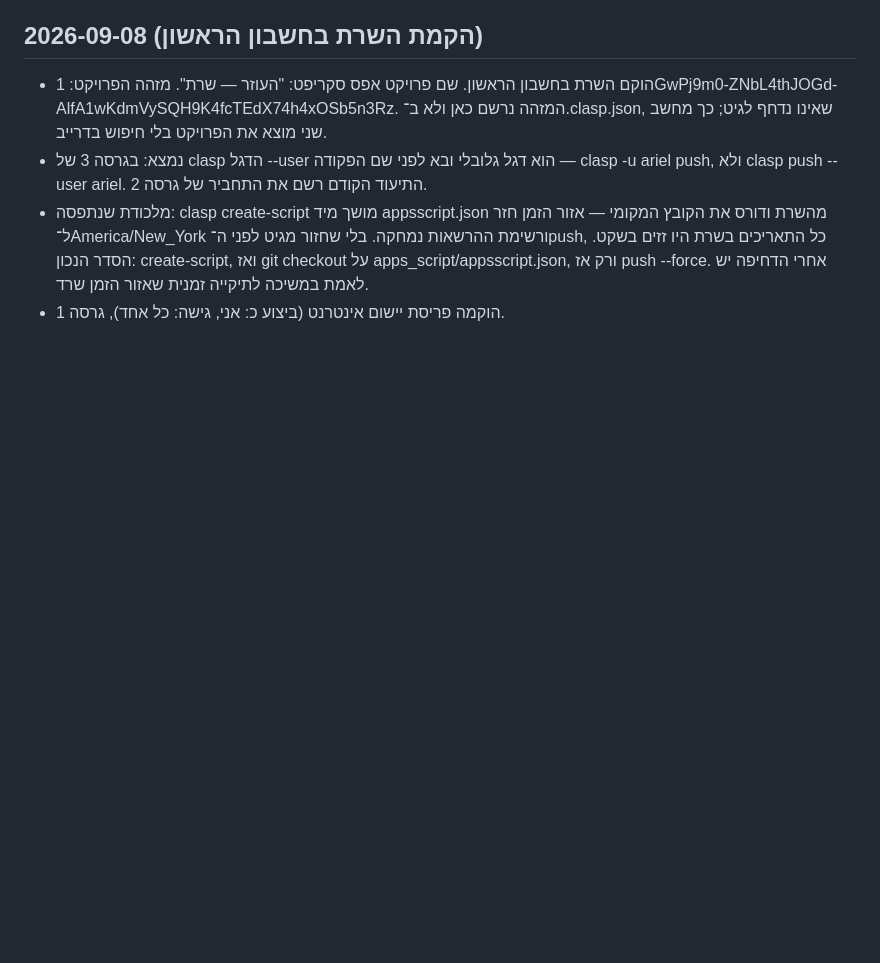
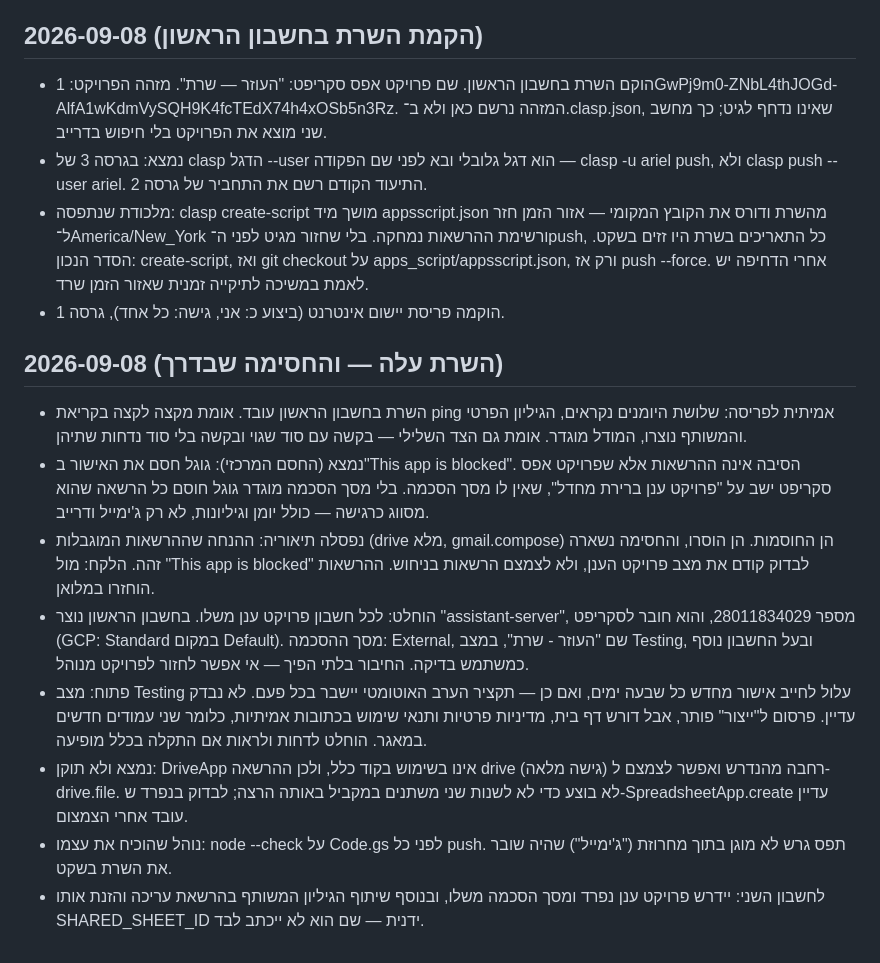
Before and after one commit to uchimata99/assistant, a Markdown page: DECISIONS.md, the part around the change. Rendered like a GitHub page; blank space fills up the shorter version.

Commit message:
יומן ההחלטות: השרת עלה, והאבחנה שחסימת ההרשאות מקורה בפרויקט ענן ברירת מחדל

```diff
--- a/DECISIONS.md
+++ b/DECISIONS.md
@@ -83,3 +83,13 @@
 - נמצא: בגרסה 3 של clasp הדגל --user הוא דגל גלובלי ובא לפני שם הפקודה — clasp -u ariel push, ולא clasp push --user ariel. התיעוד הקודם רשם את התחביר של גרסה 2.
 - מלכודת שנתפסה: clasp create-script מושך מיד appsscript.json מהשרת ודורס את הקובץ המקומי — אזור הזמן חזר ל־America/New_York ורשימת ההרשאות נמחקה. בלי שחזור מגיט לפני ה־push, כל התאריכים בשרת היו זזים בשקט. הסדר הנכון: create-script, ואז git checkout על apps_script/appsscript.json, ורק אז push --force. אחרי הדחיפה יש לאמת במשיכה לתיקייה זמנית שאזור הזמן שרד.
 - הוקמה פריסת יישום אינטרנט (ביצוע כ: אני, גישה: כל אחד), גרסה 1.
+
+## 2026-09-08 (השרת עלה — והחסימה שבדרך)
+- השרת בחשבון הראשון עובד. אומת מקצה לקצה בקריאת ping אמיתית לפריסה: שלושת היומנים נקראים, הגיליון הפרטי והמשותף נוצרו, המודל מוגדר. אומת גם הצד השלילי — בקשה עם סוד שגוי ובקשה בלי סוד נדחות שתיהן.
+- נמצא (החסם המרכזי): גוגל חסם את האישור ב"This app is blocked". הסיבה אינה ההרשאות אלא שפרויקט אפס סקריפט ישב על "פרויקט ענן ברירת מחדל", שאין לו מסך הסכמה. בלי מסך הסכמה מוגדר גוגל חוסם כל הרשאה שהוא מסווג כרגישה — כולל יומן וגיליונות, לא רק ג'ימייל ודרייב.
+- נפסלה תיאוריה: ההנחה שההרשאות המוגבלות (drive מלא, gmail.compose) הן החוסמות. הן הוסרו, והחסימה נשארה זהה. הלקח: מול "This app is blocked" לבדוק קודם את מצב פרויקט הענן, ולא לצמצם הרשאות בניחוש. ההרשאות הוחזרו במלואן.
+- הוחלט: לכל חשבון פרויקט ענן משלו. בחשבון הראשון נוצר "assistant-server", מספר 28011834029, והוא חובר לסקריפט (GCP: Standard במקום Default). מסך ההסכמה: External, שם "העוזר - שרת", במצב Testing, ובעל החשבון נוסף כמשתמש בדיקה. החיבור בלתי הפיך — אי אפשר לחזור לפרויקט מנוהל.
+- פתוח: מצב Testing עלול לחייב אישור מחדש כל שבעה ימים, ואם כן — תקציר הערב האוטומטי יישבר בכל פעם. לא נבדק עדיין. פרסום ל"ייצור" פותר, אבל דורש דף בית, מדיניות פרטיות ותנאי שימוש בכתובות אמיתיות, כלומר שני עמודים חדשים במאגר. הוחלט לדחות ולראות אם התקלה בכלל מופיעה.
+- נמצא ולא תוקן: DriveApp אינו בשימוש בקוד כלל, ולכן ההרשאה drive (גישה מלאה) רחבה מהנדרש ואפשר לצמצם ל-drive.file. לא בוצע כדי לא לשנות שני משתנים במקביל באותה הרצה; לבדוק בנפרד ש-SpreadsheetApp.create עדיין עובד אחרי הצמצום.
+- נוהל שהוכיח את עצמו: node --check על Code.gs לפני כל push. תפס גרש לא מוגן בתוך מחרוזת ("ג'ימייל") שהיה שובר את השרת בשקט.
+- לחשבון השני: יידרש פרויקט ענן נפרד ומסך הסכמה משלו, ובנוסף שיתוף הגיליון המשותף בהרשאת עריכה והזנת אותו SHARED_SHEET_ID ידנית — שם הוא לא ייכתב לבד.
```
